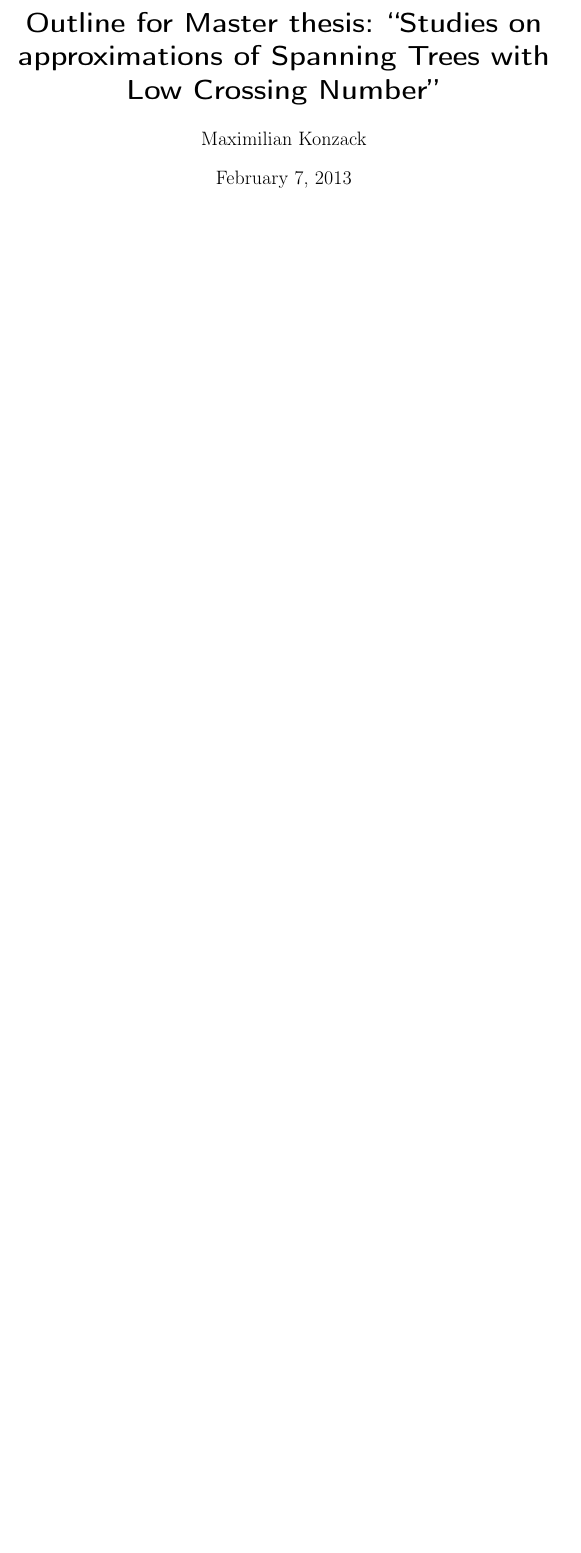
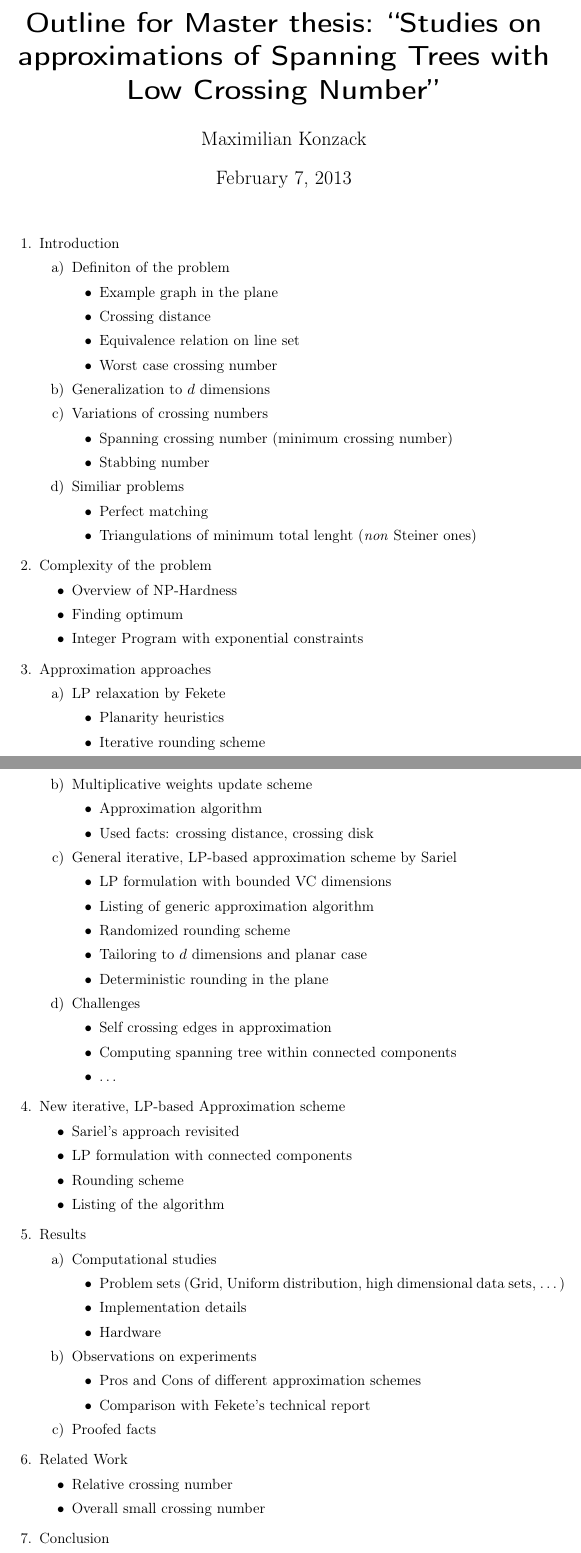
Before and after one commit to komax/spanningtree-crossingnumber, a LaTeX document (doc/outline/outline.tex): part of the page before the commit and two parts of pages 1 and 2 of 2 after it, the two joined at a grey line, cut so that both start at the same text, the shorter picture padded with empty space. Compiled offline with pdfLaTeX.

Commit message:
upload of latest outline as latex file and pdf

```diff
--- a/doc/outline/outline.tex
+++ b/doc/outline/outline.tex
@@ -9,4 +9,97 @@ with Low Crossing Number''}
 \date{\today}
 \begin{document}
 	\maketitle
+    \begin{enumerate}
+        \item Introduction
+            \begin{enumerate}
+                \item Definiton of the problem
+                    \begin{itemize}
+                        \item Example graph in the plane
+                        \item Crossing distance
+                        \item Equivalence relation on line set
+                        \item Worst case crossing number
+                    \end{itemize}
+                \item Generalization to $d$ dimensions
+                \item Variations of crossing numbers
+                    \begin{itemize}
+                        \item Spanning crossing number (minimum crossing
+                            number)
+                        \item Stabbing number
+                    \end{itemize}
+                \item Similiar problems
+                    \begin{itemize}
+                        \item Perfect matching
+                        \item Triangulations of minimum total lenght
+                            (\emph{non} Steiner ones)
+                    \end{itemize}
+            \end{enumerate}
+
+        \item Complexity of the problem
+            \begin{itemize}
+                \item Overview of NP-Hardness
+                \item Finding optimum
+                \item Integer Program with exponential constraints
+            \end{itemize}
+
+        \item Approximation approaches
+            \begin{enumerate}
+                \item LP relaxation by Fekete
+                    \begin{itemize}
+                        \item Planarity heuristics
+                        \item Iterative rounding scheme
+                    \end{itemize}
+                \item Multiplicative weights update scheme
+                    \begin{itemize}
+                        \item Approximation algorithm
+                        \item Used facts: crossing distance, crossing disk
+                    \end{itemize}
+                \item General iterative, LP-based approximation scheme by Sariel
+                    \begin{itemize}
+                        \item LP formulation with bounded VC dimensions
+                        \item Listing of generic approximation algorithm
+                        \item Randomized rounding scheme
+                        \item Tailoring to $d$ dimensions and planar case
+                        \item Deterministic rounding in the plane
+                    \end{itemize}
+                \item Challenges
+                    \begin{itemize}
+                        \item Self crossing edges in approximation
+                        \item Computing spanning tree within connected
+                            components
+                        \item \dots
+                    \end{itemize}
+            \end{enumerate}
+
+        \item New iterative, LP-based Approximation scheme
+            \begin{itemize}
+                \item Sariel's approach revisited
+                \item LP formulation with connected components
+                \item Rounding scheme
+                \item Listing of the algorithm
+            \end{itemize}
+
+        \item Results
+            \begin{enumerate}
+                \item Computational studies
+                    \begin{itemize}
+                        \item Problem sets (Grid, Uniform distribution, high
+                            dimensional data sets, \dots)
+                        \item Implementation details
+                        \item Hardware
+                    \end{itemize}
+                \item Observations on experiments
+                    \begin{itemize}
+                        \item Pros and Cons of different approximation schemes
+                        \item Comparison with Fekete's technical report
+                    \end{itemize}
+                \item Proofed facts
+            \end{enumerate}
+
+        \item Related Work
+            \begin{itemize}
+                \item Relative crossing number
+                \item Overall small crossing number
+            \end{itemize}
+        \item Conclusion
+    \end{enumerate}
 \end{document}
```
Also changed, not shown: doc/outline/outline.pdf (added).
